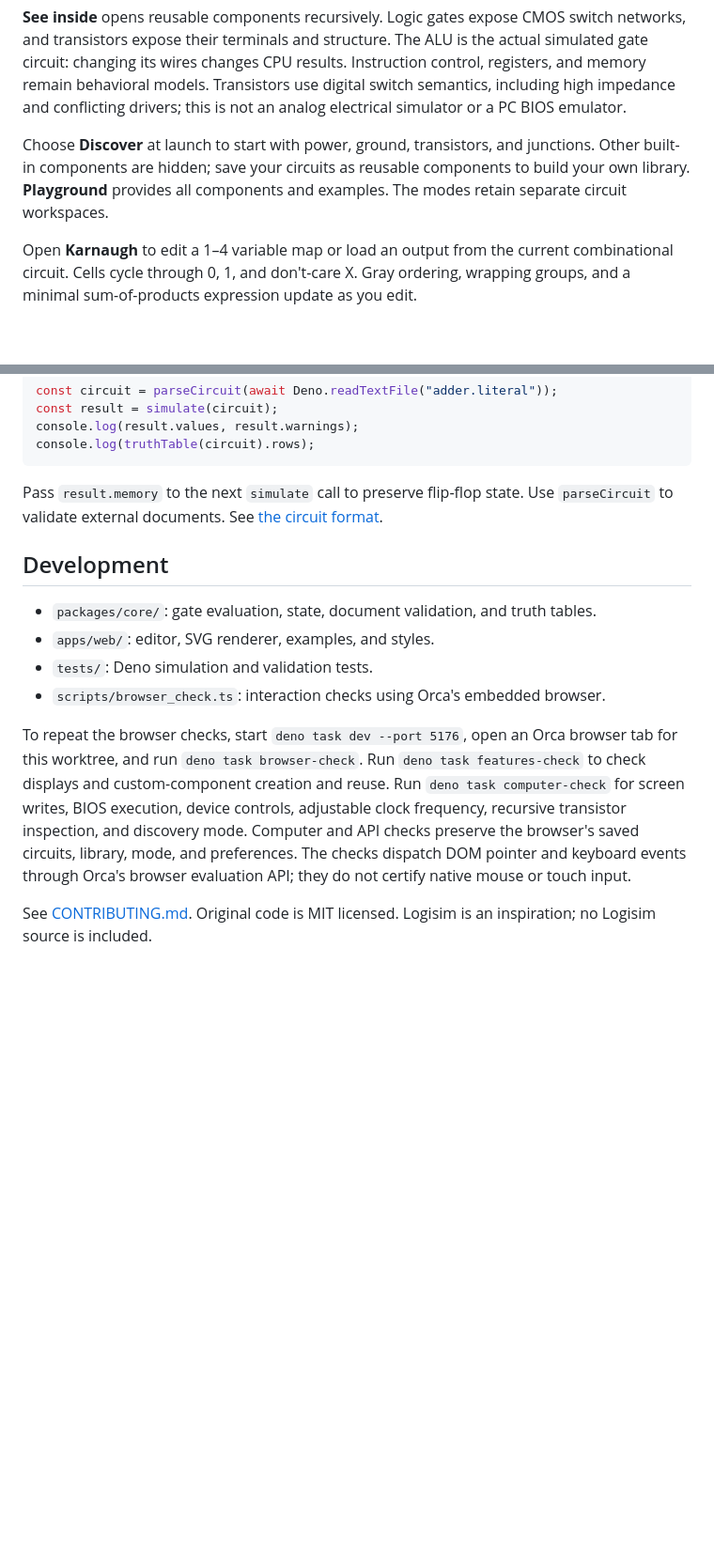
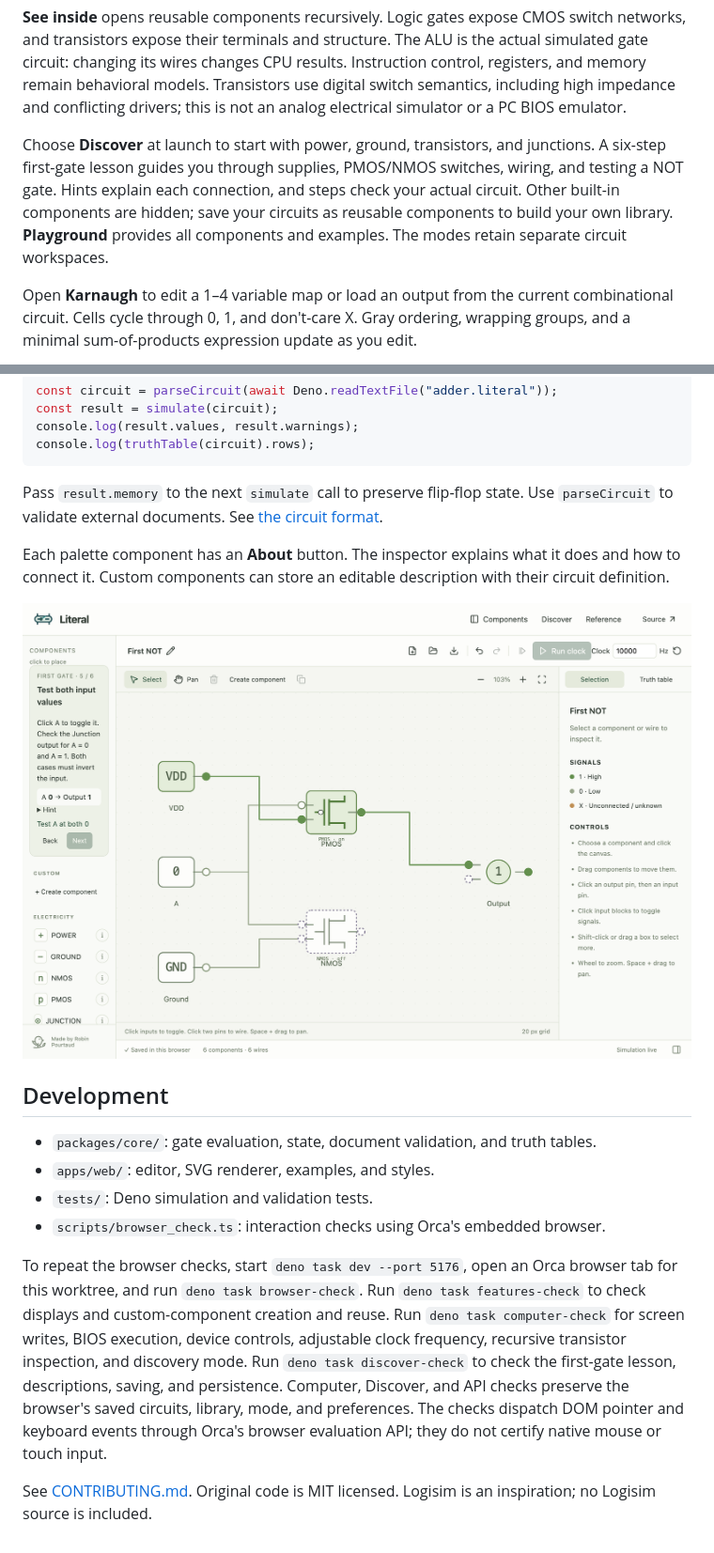
Before and after one commit to RobinPourtaud/literal, a Markdown page: README.md, 2 parts joined by grey strips. Shown at 94% size. Drawn GitHub-style; pictures changed too: docs/discover.png (added); blank space fills up the shorter version.

Commit message:
Describe components and guide Discover through a first CMOS gate

```diff
--- a/README.md
+++ b/README.md
@@ -137,9 +137,12 @@ use digital switch semantics, including high impedance and conflicting drivers;
 this is not an analog electrical simulator or a PC BIOS emulator.
 
 Choose **Discover** at launch to start with power, ground, transistors, and
-junctions. Other built-in components are hidden; save your circuits as reusable
-components to build your own library. **Playground** provides all components and
-examples. The modes retain separate circuit workspaces.
+junctions. A six-step first-gate lesson guides you through supplies, PMOS/NMOS
+switches, wiring, and testing a NOT gate. Hints explain each connection, and
+steps check your actual circuit. Other built-in components are hidden; save your
+circuits as reusable components to build your own library. **Playground**
+provides all components and examples. The modes retain separate circuit
+workspaces.
 
 Open **Karnaugh** to edit a 1–4 variable map or load an output from the current
 combinational circuit. Cells cycle through 0, 1, and don't-care X. Gray
@@ -192,6 +195,12 @@ Pass `result.memory` to the next `simulate` call to preserve flip-flop state.
 Use `parseCircuit` to validate external documents. See
 [the circuit format](docs/circuit-format.md).
 
+Each palette component has an **About** button. The inspector explains what it
+does and how to connect it. Custom components can store an editable description
+with their circuit definition.
+
+![Discover first-gate lesson](docs/discover.png)
+
 ## Development
 
 - `packages/core/`: gate evaluation, state, document validation, and truth
@@ -205,10 +214,11 @@ browser tab for this worktree, and run `deno task browser-check`. Run
 `deno task features-check` to check displays and custom-component creation and
 reuse. Run `deno task computer-check` for screen writes, BIOS execution, device
 controls, adjustable clock frequency, recursive transistor inspection, and
-discovery mode. Computer and API checks preserve the browser's saved circuits,
-library, mode, and preferences. The checks dispatch DOM pointer and keyboard
-events through Orca's browser evaluation API; they do not certify native mouse
-or touch input.
+discovery mode. Run `deno task discover-check` to check the first-gate lesson,
+descriptions, saving, and persistence. Computer, Discover, and API checks
+preserve the browser's saved circuits, library, mode, and preferences. The
+checks dispatch DOM pointer and keyboard events through Orca's browser
+evaluation API; they do not certify native mouse or touch input.
 
 See [CONTRIBUTING.md](CONTRIBUTING.md). Original code is MIT licensed. Logisim
 is an inspiration; no Logisim source is included.
```
Also changed, not shown: 11 other files.
